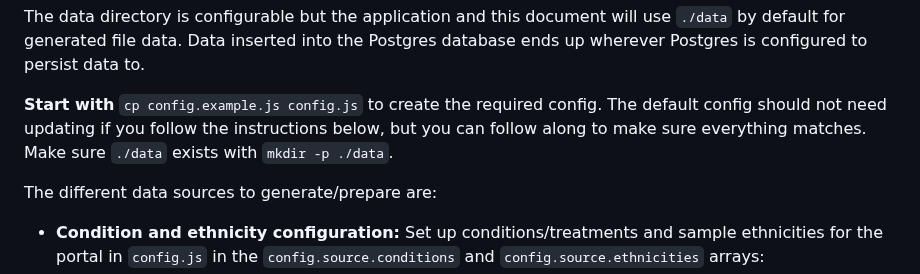
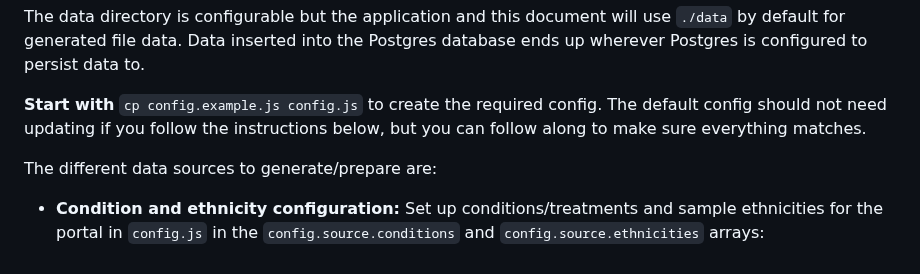
Before and after one commit to c3g/epivar-browser, a Markdown page: readme.md, the part around the change. Rendered like a GitHub page.

Commit message:
docs: remove unnecessary line

```diff
--- a/readme.md
+++ b/readme.md
@@ -91,8 +91,7 @@ Postgres database ends up wherever Postgres is configured to persist data to.
 
 **Start with** `cp config.example.js config.js` to create the required config.
 The default config should not need updating if you follow the instructions below,
-but you can follow along to make sure everything matches. Make sure `./data`
-exists with `mkdir -p ./data`.
+but you can follow along to make sure everything matches.
 
 The different data sources to generate/prepare are:
 
```
